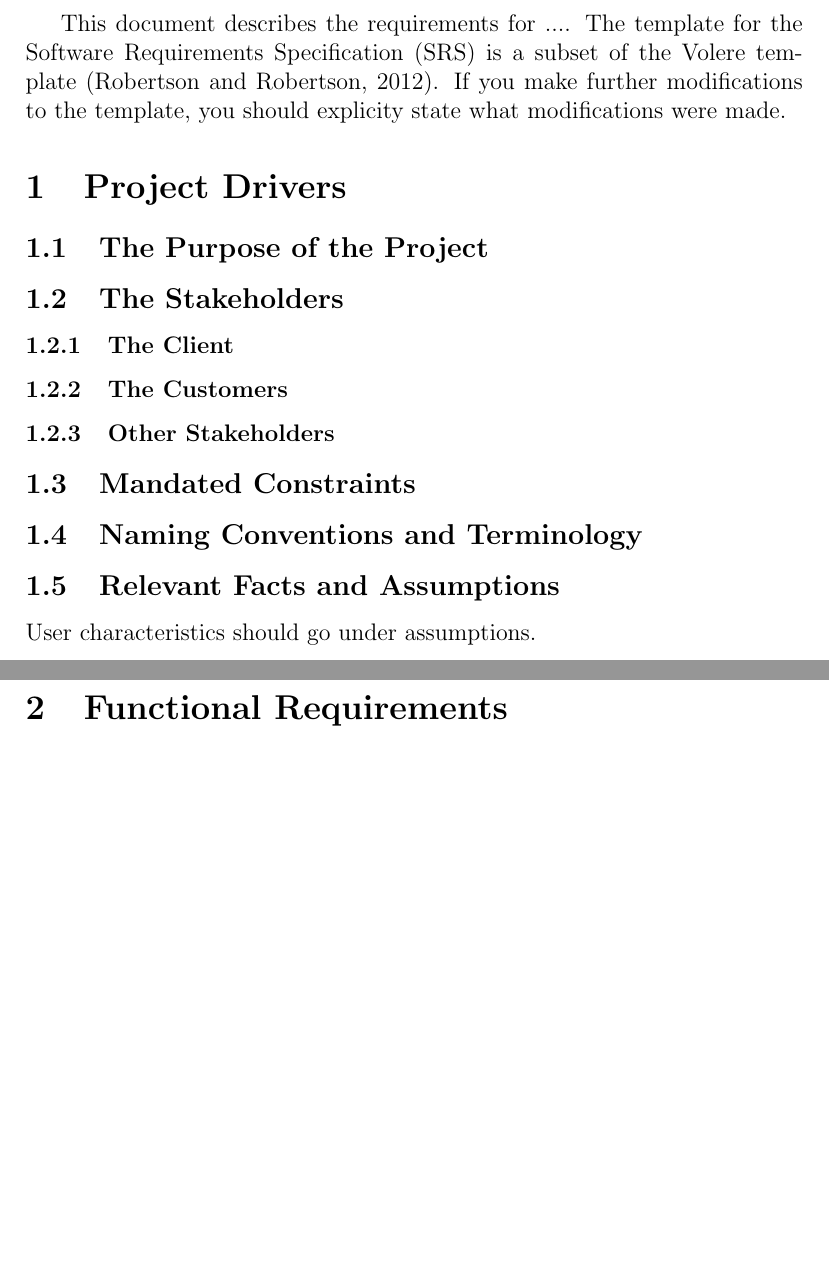
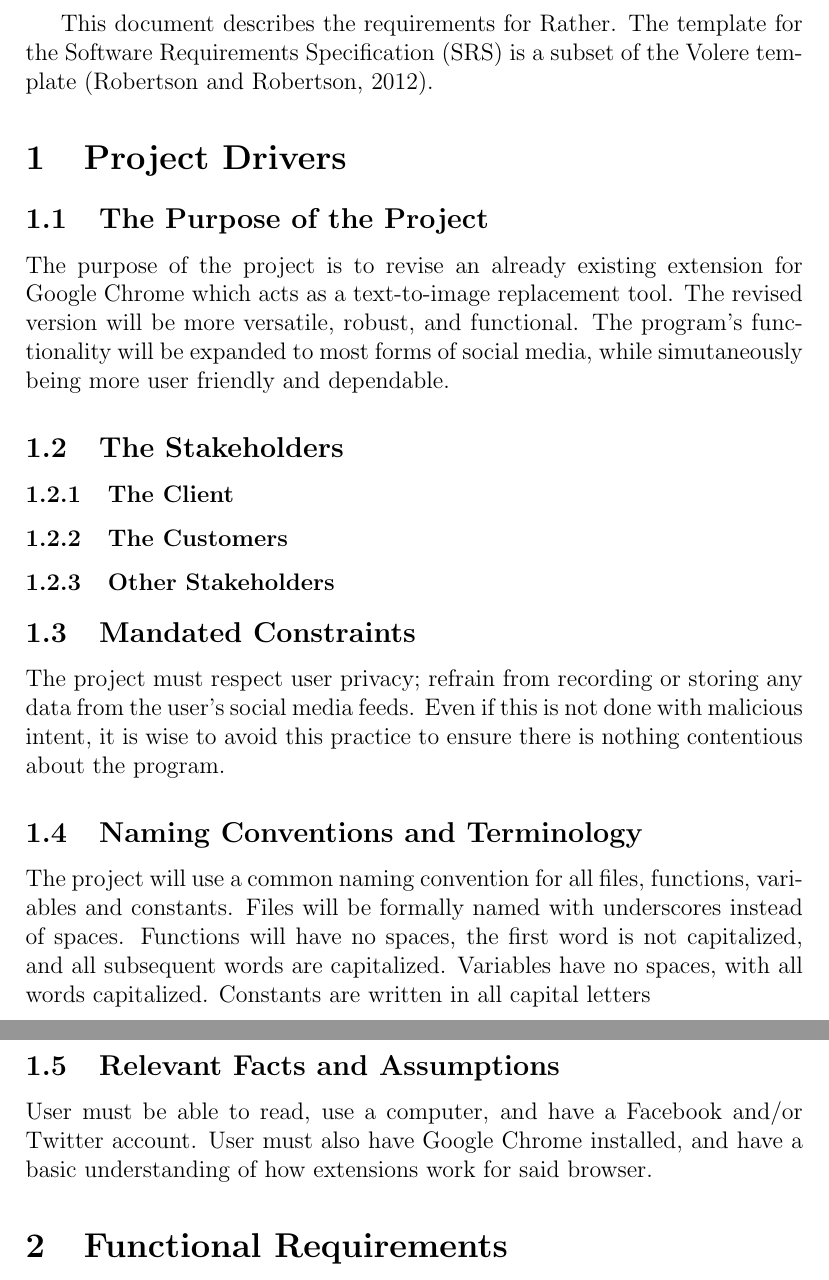
Before and after one commit to Nik-Novak/Rather-2, a LaTeX document (Doc/SRS/SRS.tex): two parts of pages 4 and 5 of 7, joined at a grey line, cut so that both start at the same text, the shorter picture padded with empty space. Compiled offline with pdfLaTeX.

Commit message:
SRS: added Purpose, Constraints, Naming Conventions, and Assumptions

```diff
--- a/Doc/SRS/SRS.tex
+++ b/Doc/SRS/SRS.tex
@@ -48,14 +47,15 @@ Date 2 & 1.1 & Notes\\
 
 \pagenumbering{arabic}
 
-This document describes the requirements for ....  The template for the Software
+This document describes the requirements for Rather.  The template for the Software
 Requirements Specification (SRS) is a subset of the Volere
-template~\citep{RobertsonAndRobertson2012}.  If you make further modifications
-to the template, you should explicity state what modifications were made.
+template~\citep{RobertsonAndRobertson2012}.
 
 \section{Project Drivers}
 
 \subsection{The Purpose of the Project}
+
+The purpose of the project is to revise an already existing extension for Google Chrome which acts as a text-to-image replacement tool. The revised version will be more versatile, robust, and functional. The program's functionality will be expanded to most forms of social media, while simutaneously being more user friendly and dependable.
 
 \subsection{The Stakeholders}
 
@@ -67,11 +67,15 @@ to the template, you should explicity state what modifications were made.
 
 \subsection{Mandated Constraints}
 
+The project must respect user privacy; refrain from recording or storing any data from the user's social media feeds. Even if this is not done with malicious intent, it is wise to avoid this practice to ensure there is nothing contentious about the program.
+
 \subsection{Naming Conventions and Terminology}
+
+The project will use a common naming convention for all files, functions, variables and constants. Files will be formally named with underscores instead of spaces. Functions will have no spaces, the first word is not capitalized, and all subsequent words are capitalized. Variables have no spaces, with all words capitalized. Constants are written in all capital letters
 
 \subsection{Relevant Facts and Assumptions}
 
-User characteristics should go under assumptions.
+User must be able to read, use a computer, and have a Facebook and/or Twitter account. User must also have Google Chrome installed, and have a basic understanding of how extensions work for said browser.
 
 \section{Functional Requirements}
 
```
Also changed, not shown: Doc/SRS/SRS.tex (13 more changed lines).
